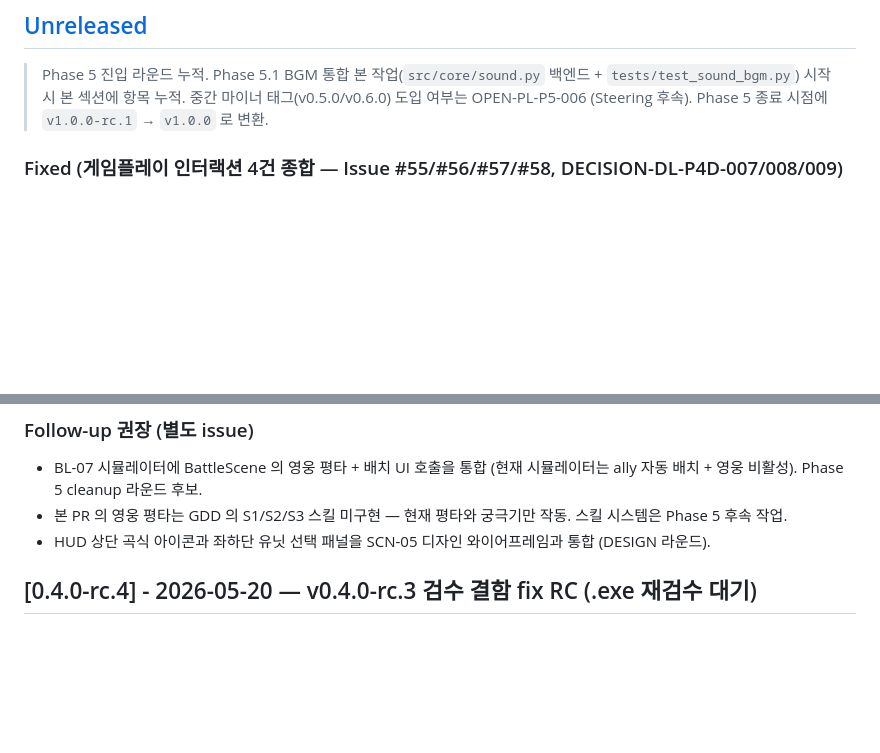
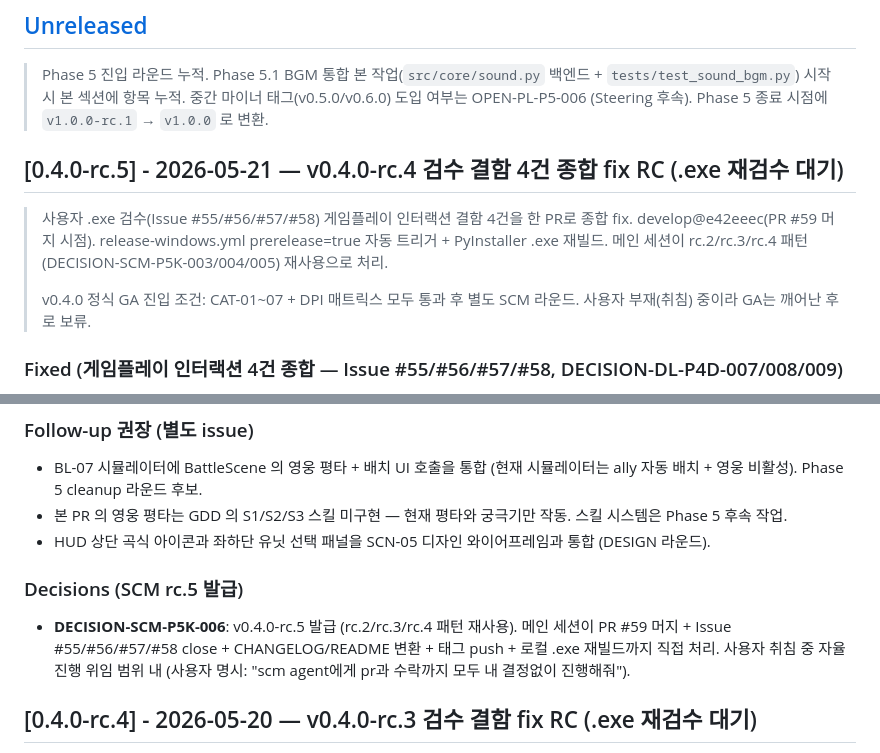
Before and after one commit to genishs/simplegame-defencegame, a Markdown page: CHANGELOG.md, 2 parts joined by grey strips. Drawn GitHub-style; blank space fills up the shorter version.

```diff
--- a/CHANGELOG.md
+++ b/CHANGELOG.md
@@ -5,6 +5,12 @@
 ## [Unreleased]
 
 > Phase 5 진입 라운드 누적. Phase 5.1 BGM 통합 본 작업(`src/core/sound.py` 백엔드 + `tests/test_sound_bgm.py`) 시작 시 본 섹션에 항목 누적. 중간 마이너 태그(v0.5.0/v0.6.0) 도입 여부는 OPEN-PL-P5-006 (Steering 후속). Phase 5 종료 시점에 `v1.0.0-rc.1` → `v1.0.0` 로 변환.
+
+## [0.4.0-rc.5] - 2026-05-21 — v0.4.0-rc.4 검수 결함 4건 종합 fix RC (.exe 재검수 대기)
+
+> 사용자 .exe 검수(Issue #55/#56/#57/#58) 게임플레이 인터랙션 결함 4건을 한 PR로 종합 fix. develop@e42eeec(PR #59 머지 시점). release-windows.yml prerelease=true 자동 트리거 + PyInstaller .exe 재빌드. 메인 세션이 rc.2/rc.3/rc.4 패턴(DECISION-SCM-P5K-003/004/005) 재사용으로 처리.
+>
+> v0.4.0 정식 GA 진입 조건: CAT-01~07 + DPI 매트릭스 모두 통과 후 별도 SCM 라운드. 사용자 부재(취침) 중이라 GA는 깨어난 후로 보류.
 
 ### Fixed (게임플레이 인터랙션 4건 종합 — Issue #55/#56/#57/#58, DECISION-DL-P4D-007/008/009)
 
@@ -42,6 +48,9 @@ v0.4.0-rc.4 사용자 검수에서 발견된 게임플레이 인터랙션 결함
 - BL-07 시뮬레이터에 BattleScene 의 영웅 평타 + 배치 UI 호출을 통합 (현재 시뮬레이터는 ally 자동 배치 + 영웅 비활성). Phase 5 cleanup 라운드 후보.
 - 본 PR 의 영웅 평타는 GDD 의 S1/S2/S3 스킬 미구현 — 현재 평타와 궁극기만 작동. 스킬 시스템은 Phase 5 후속 작업.
 - HUD 상단 곡식 아이콘과 좌하단 유닛 선택 패널을 SCN-05 디자인 와이어프레임과 통합 (DESIGN 라운드).
+
+### Decisions (SCM rc.5 발급)
+- **DECISION-SCM-P5K-006**: v0.4.0-rc.5 발급 (rc.2/rc.3/rc.4 패턴 재사용). 메인 세션이 PR #59 머지 + Issue #55/#56/#57/#58 close + CHANGELOG/README 변환 + 태그 push + 로컬 .exe 재빌드까지 직접 처리. 사용자 취침 중 자율 진행 위임 범위 내 (사용자 명시: "scm agent에게 pr과 수락까지 모두 내 결정없이 진행해줘").
 
 ## [0.4.0-rc.4] - 2026-05-20 — v0.4.0-rc.3 검수 결함 fix RC (.exe 재검수 대기)
 
```
Also changed, not shown: README.md (+2 -2 lines).
